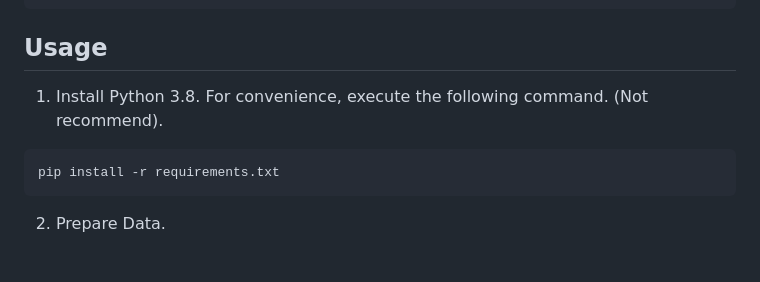
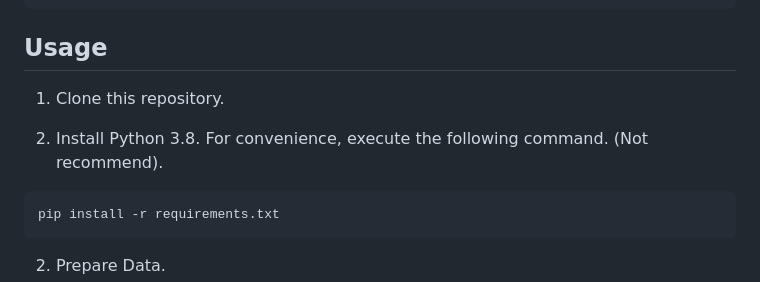
Before and after one commit to Virgers/VMD-Enhanced-Transformer-for-Seismic-Facies-Interpretation, a Markdown page: README.md, the part around the change. Rendered like a GitHub page; blank space fills up the shorter version.

````diff
--- a/README.md
+++ b/README.md
@@ -21,7 +21,9 @@ We present a simple snipet for generating in our case within `./utils/generate_V
 
 ## Usage
 
-1. Install Python 3.8. For convenience, execute the following command. (Not recommend).
+1. Clone this repository.
+
+2. Install Python 3.8. For convenience, execute the following command. (Not recommend).
 
 ```
 pip install -r requirements.txt
````
